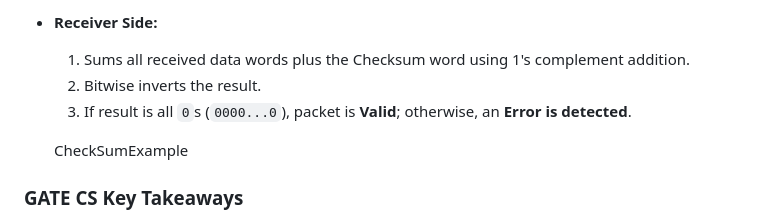
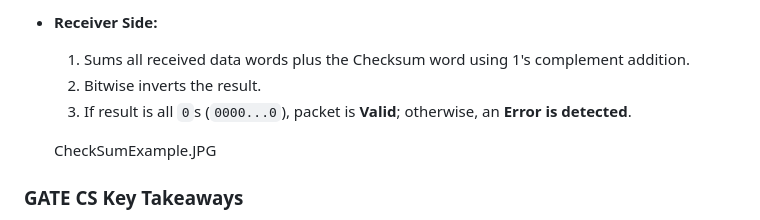
Before and after one commit to JAYVIJAYCHAUHAN/gate-cs-concepts, a Markdown page: notes/computer-networks.md, the part around the change. Drawn GitHub-style.

Commit message:
Update checksum example image reference
Updated checksum example image reference in the document.

```diff
--- a/notes/computer-networks.md
+++ b/notes/computer-networks.md
@@ -413,7 +413,7 @@ Divides data into equal $k$-bit words (typically 16-bit) and calculates their su
   2. Bitwise inverts the result.
   3. If result is all `0`s (`0000...0`), packet is **Valid**; otherwise, an **Error is detected**.
 
-  CheckSumExample
+  CheckSumExample.JPG
 
 ### GATE CS Key Takeaways
 * **Software-Friendly:** Widely used in transport and network layers (TCP, UDP, IP).
```
